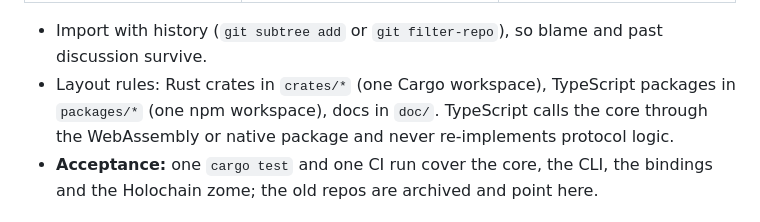
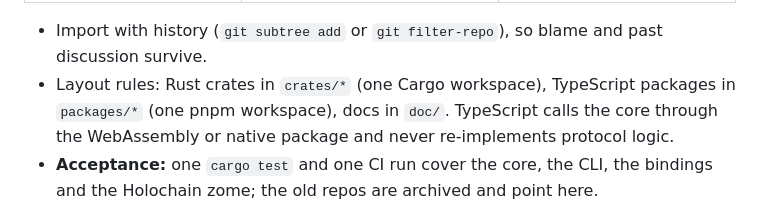
Before and after one commit to trustgraph/trustgraph-rust-cli, a Markdown page: doc/plan/README.md, the part around the change. Drawn GitHub-style.

Commit message:
Roadmap: the TypeScript workspace uses pnpm
Co-Authored-By: Claude Opus 5.5 <noreply@anthropic.com>
Claude-Session: https://claude.ai/code/session_01UdKneRqUnsbv1t7NyvcT68

```diff
--- a/doc/plan/README.md
+++ b/doc/plan/README.md
@@ -143,7 +143,7 @@ built on it change together, in one PR and one CI run.
 - Import with history (`git subtree add` or `git filter-repo`), so blame and
   past discussion survive.
 - Layout rules: Rust crates in `crates/*` (one Cargo workspace), TypeScript
-  packages in `packages/*` (one npm workspace), docs in `doc/`. TypeScript
+  packages in `packages/*` (one pnpm workspace), docs in `doc/`. TypeScript
   calls the core through the WebAssembly or native package and never
   re-implements protocol logic.
 - **Acceptance:** one `cargo test` and one CI run cover the core, the CLI, the
```
